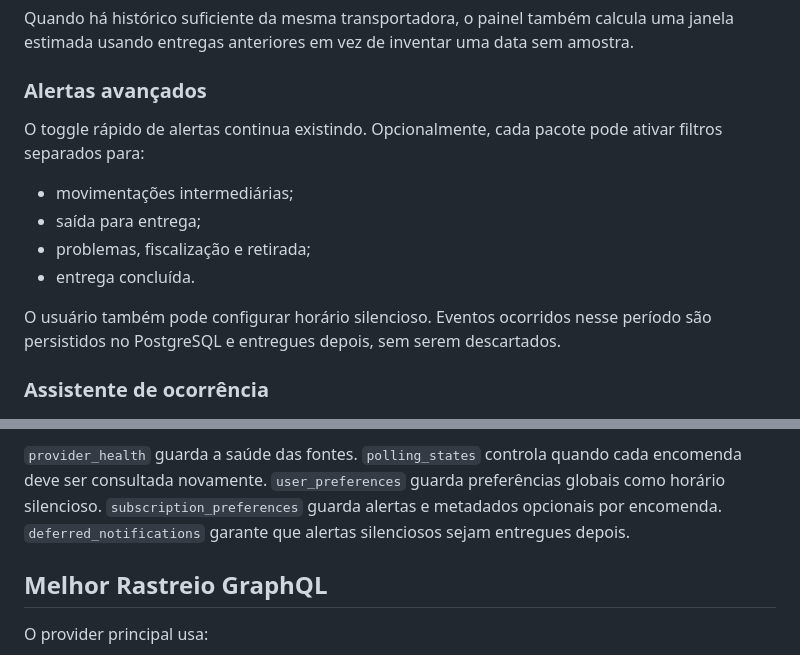
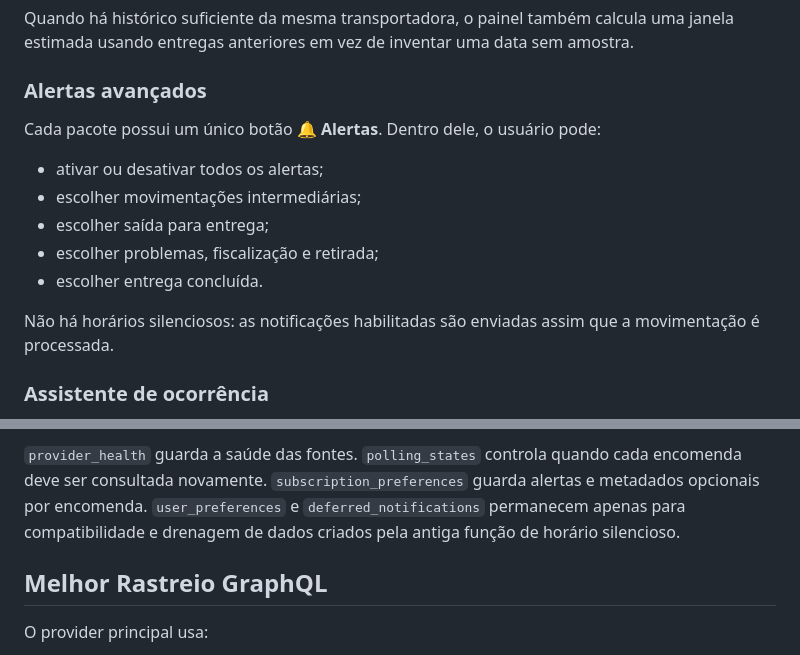
Before and after one commit to QGBALTIGO/FabricioBaltigoFlix, a Markdown page: README.md, 2 parts joined by grey strips. Rendered like a GitHub page.

Commit message:
docs: simplify alert controls

```diff
--- a/README.md
+++ b/README.md
@@ -101,14 +101,15 @@ Quando há histórico suficiente da mesma transportadora, o painel também calcu
 
 ### Alertas avançados
 
-O toggle rápido de alertas continua existindo. Opcionalmente, cada pacote pode ativar filtros separados para:
+Cada pacote possui um único botão **🔔 Alertas**. Dentro dele, o usuário pode:
 
-- movimentações intermediárias;
-- saída para entrega;
-- problemas, fiscalização e retirada;
-- entrega concluída.
+- ativar ou desativar todos os alertas;
+- escolher movimentações intermediárias;
+- escolher saída para entrega;
+- escolher problemas, fiscalização e retirada;
+- escolher entrega concluída.
 
-O usuário também pode configurar horário silencioso. Eventos ocorridos nesse período são persistidos no PostgreSQL e entregues depois, sem serem descartados.
+Não há horários silenciosos: as notificações habilitadas são enviadas assim que a movimentação é processada.
 
 ### Assistente de ocorrência
 
@@ -131,9 +132,8 @@ Tabelas principais:
 
 `provider_health` guarda a saúde das fontes.
 `polling_states` controla quando cada encomenda deve ser consultada novamente.
-`user_preferences` guarda preferências globais como horário silencioso.
 `subscription_preferences` guarda alertas e metadados opcionais por encomenda.
-`deferred_notifications` garante que alertas silenciosos sejam entregues depois.
+`user_preferences` e `deferred_notifications` permanecem apenas para compatibilidade e drenagem de dados criados pela antiga função de horário silencioso.
 
 ## Melhor Rastreio GraphQL
 
```
